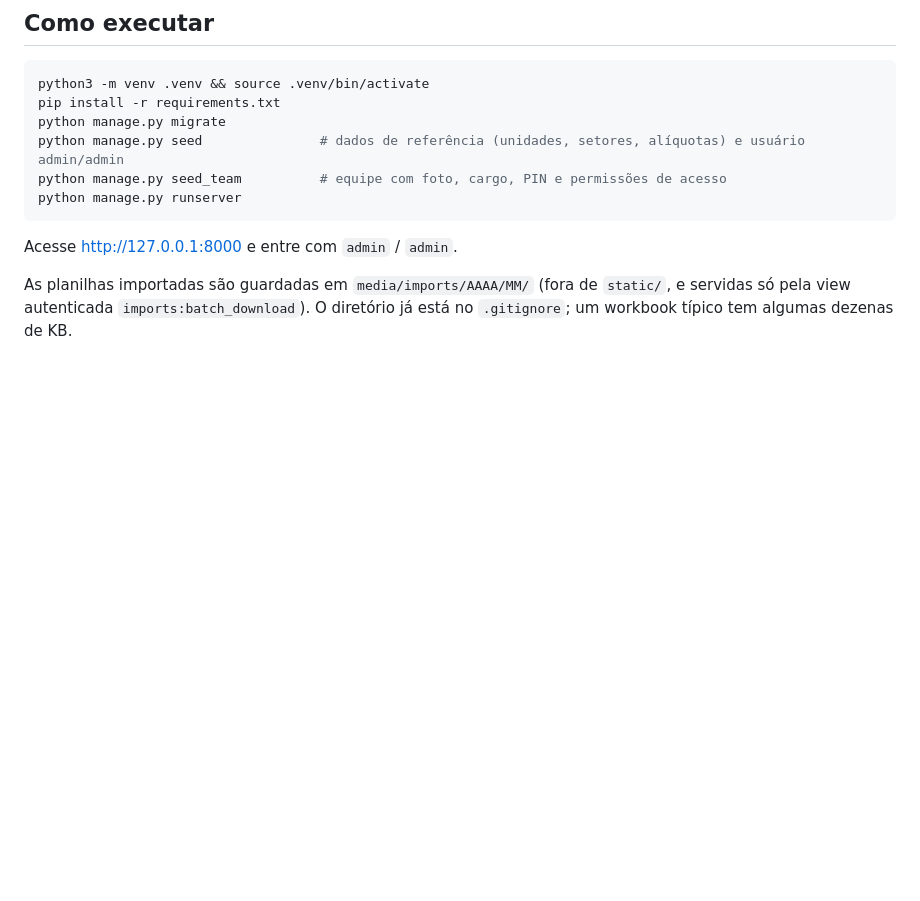
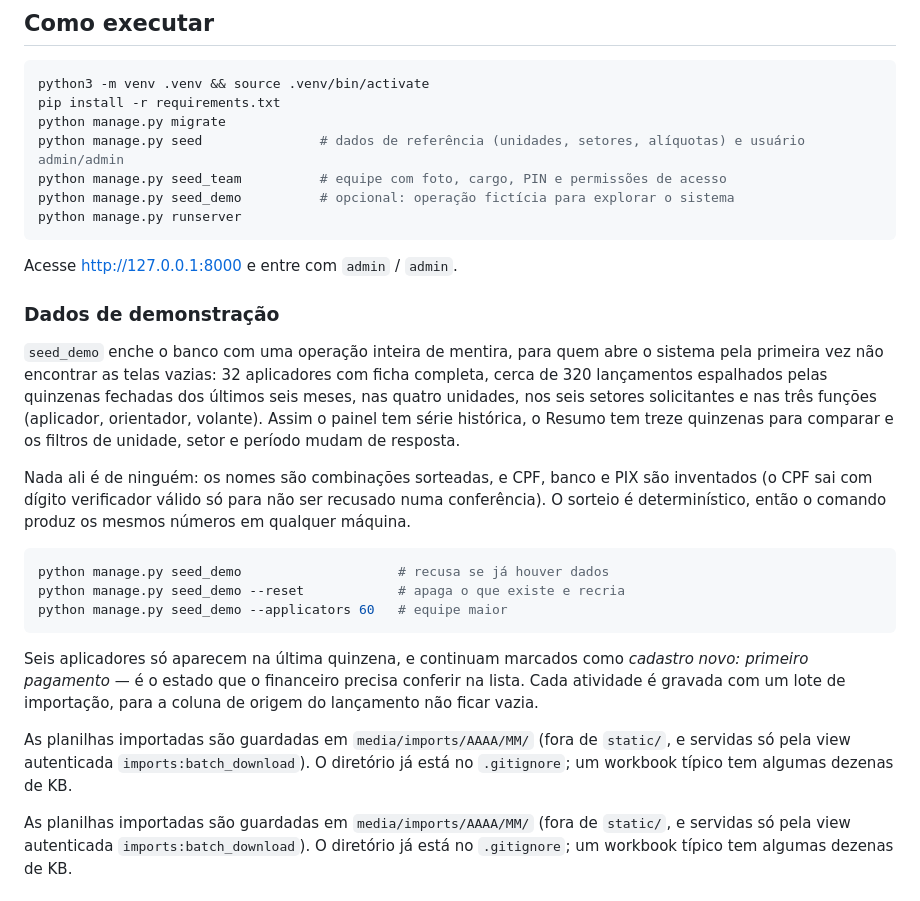
Before and after one commit to bernardozschaber/tp1-eng-soft, a Markdown page: README.md, the part around the change. Drawn GitHub-style; blank space fills up the shorter version.

Commit message:
docs: document the seed_demo data in the README
O que o comando cria, que nada ali é de ninguém e as três formas de chamá-lo.

Co-Authored-By: Claude Opus 5 <noreply@anthropic.com>

````diff
--- a/README.md
+++ b/README.md
@@ -44,10 +44,42 @@ pip install -r requirements.txt
 python manage.py migrate
 python manage.py seed               # dados de referência (unidades, setores, alíquotas) e usuário admin/admin
 python manage.py seed_team          # equipe com foto, cargo, PIN e permissões de acesso
+python manage.py seed_demo          # opcional: operação fictícia para explorar o sistema
 python manage.py runserver
 ```
 
 Acesse http://127.0.0.1:8000 e entre com `admin` / `admin`.
+
+### Dados de demonstração
+
+`seed_demo` enche o banco com uma operação inteira de mentira, para quem abre o
+sistema pela primeira vez não encontrar as telas vazias: 32 aplicadores com
+ficha completa, cerca de 320 lançamentos espalhados pelas quinzenas fechadas dos
+últimos seis meses, nas quatro unidades, nos seis setores solicitantes e nas três
+funções (aplicador, orientador, volante). Assim o painel tem série histórica, o
+Resumo tem treze quinzenas para comparar e os filtros de unidade, setor e período
+mudam de resposta.
+
+Nada ali é de ninguém: os nomes são combinações sorteadas, e CPF, banco e PIX são
+inventados (o CPF sai com dígito verificador válido só para não ser recusado numa
+conferência). O sorteio é determinístico, então o comando produz os mesmos números
+em qualquer máquina.
+
+```bash
+python manage.py seed_demo                    # recusa se já houver dados
+python manage.py seed_demo --reset            # apaga o que existe e recria
+python manage.py seed_demo --applicators 60   # equipe maior
+```
+
+Seis aplicadores só aparecem na última quinzena, e continuam marcados como
+*cadastro novo: primeiro pagamento* — é o estado que o financeiro precisa
+conferir na lista. Cada atividade é gravada com um lote de importação, para a
+coluna de origem do lançamento não ficar vazia.
+
+As planilhas importadas são guardadas em `media/imports/AAAA/MM/` (fora de
+`static/`, e servidas só pela view autenticada `imports:batch_download`). O
+diretório já está no `.gitignore`; um workbook típico tem algumas dezenas de KB.
+
 
 As planilhas importadas são guardadas em `media/imports/AAAA/MM/` (fora de
 `static/`, e servidas só pela view autenticada `imports:batch_download`). O
````
